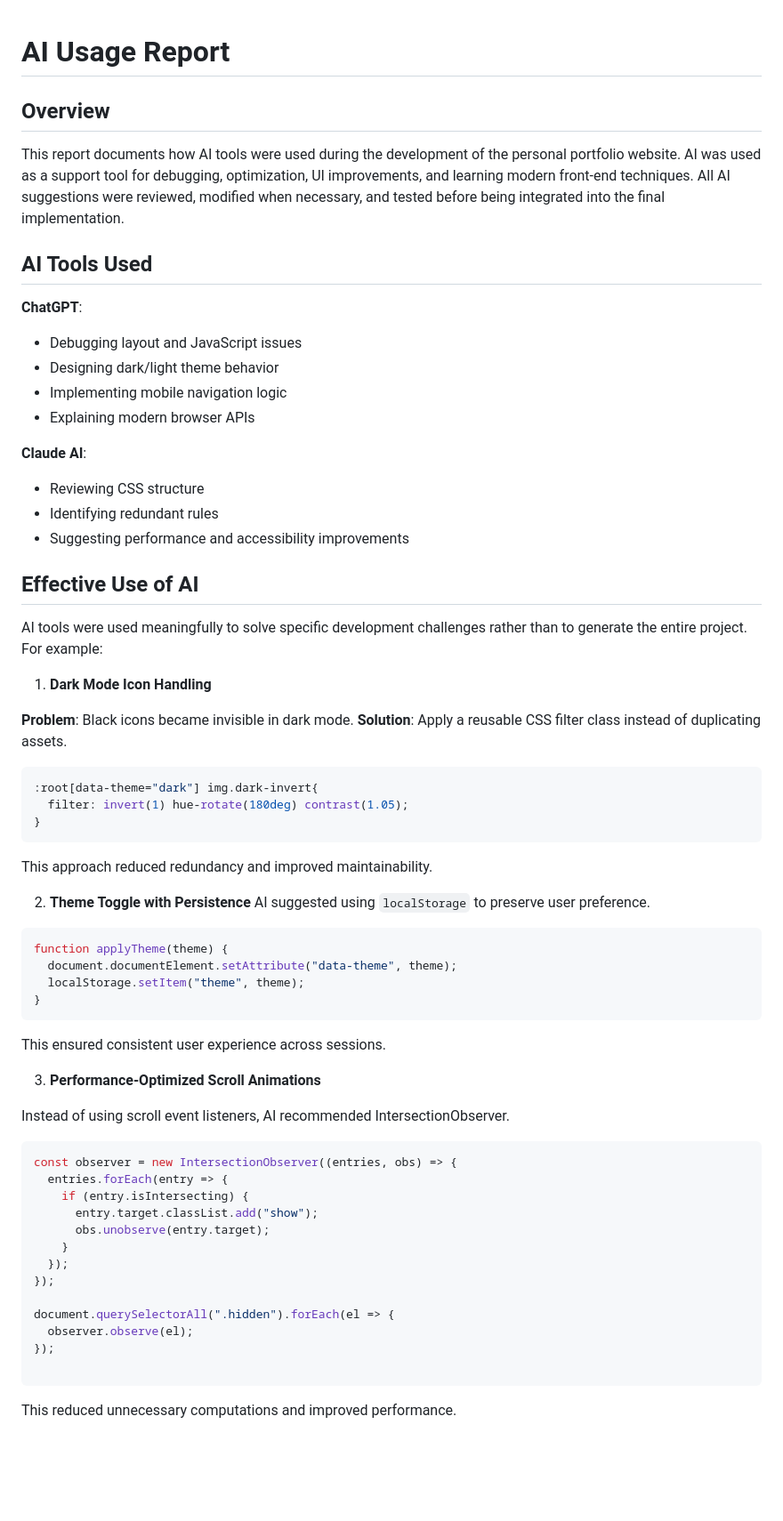
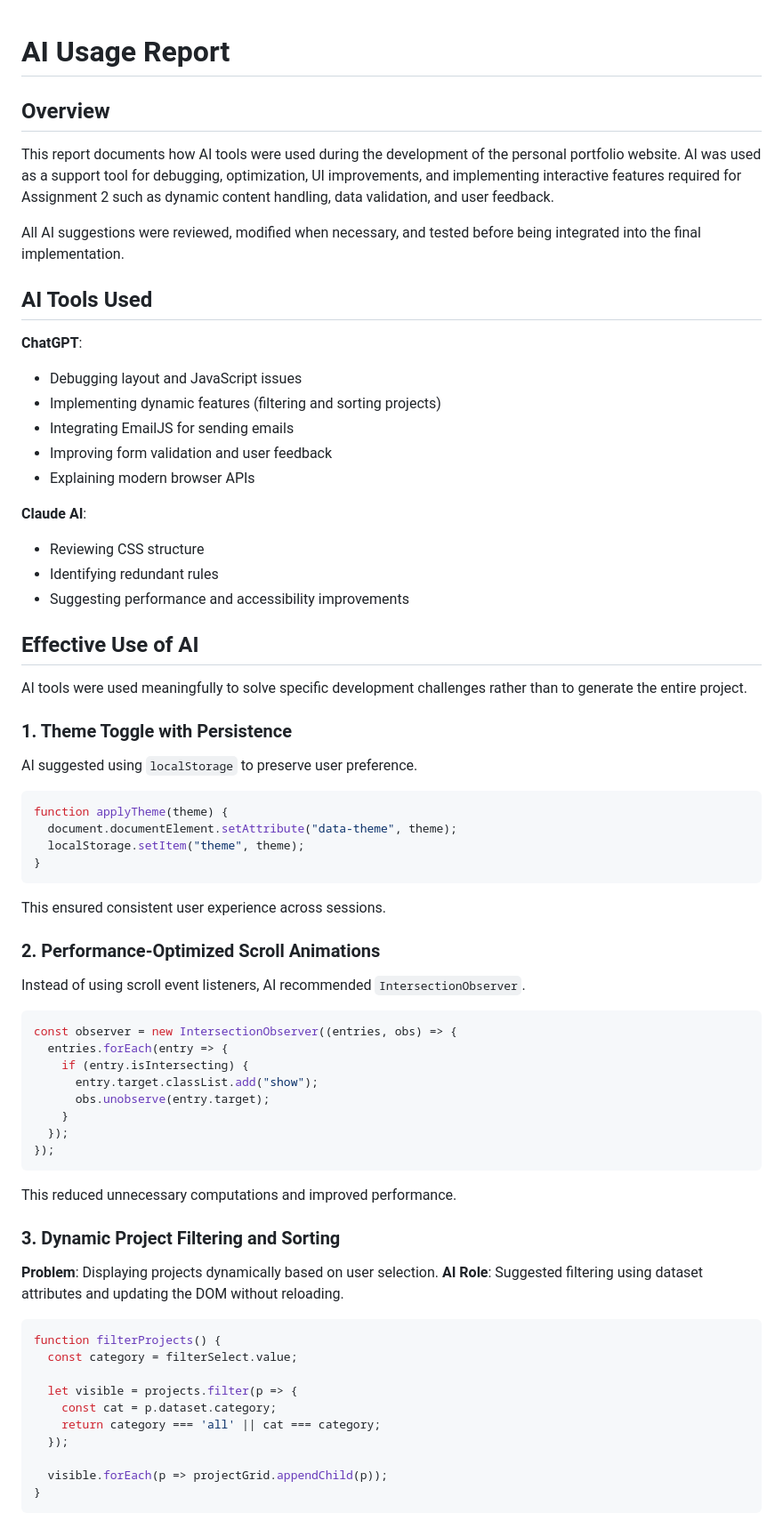
Before and after one commit to RaneemAlshahrani/202277080-Raneem-Alshahrani-assignment2, a Markdown page: docs/ai-usage-report.md, the part around one of its changes. Shown at 89% size. GitHub-like rendering; blank space fills up the shorter version.

````diff
--- a/docs/ai-usage-report.md
+++ b/docs/ai-usage-report.md
@@ -1,13 +1,18 @@
+
 # AI Usage Report
 
 ## Overview
-This report documents how AI tools were used during the development of the personal portfolio website. AI was used as a support tool for debugging, optimization, UI improvements, and learning modern front-end techniques. All AI suggestions were reviewed, modified when necessary, and tested before being integrated into the final implementation.
+This report documents how AI tools were used during the development of the personal portfolio website. AI was used as a support tool for debugging, optimization, UI improvements, and implementing interactive features required for Assignment 2 such as dynamic content handling, data validation, and user feedback.
+
+All AI suggestions were reviewed, modified when necessary, and tested before being integrated into the final implementation.
 
 ## AI Tools Used
+
 **ChatGPT**:
 * Debugging layout and JavaScript issues
-* Designing dark/light theme behavior
-* Implementing mobile navigation logic
+* Implementing dynamic features (filtering and sorting projects)
+* Integrating EmailJS for sending emails
+* Improving form validation and user feedback
 * Explaining modern browser APIs
 
 **Claude AI**:
@@ -17,32 +22,25 @@ This report documents how AI tools were used during the development of the perso
 
 ## Effective Use of AI
 
-AI tools were used meaningfully to solve specific development challenges rather than to generate the entire project. For example:
+AI tools were used meaningfully to solve specific development challenges rather than to generate the entire project.
 
-1. **Dark Mode Icon Handling**
+### 1. Theme Toggle with Persistence
 
-**Problem**: Black icons became invisible in dark mode.
-**Solution**: Apply a reusable CSS filter class instead of duplicating assets.
-```css
-:root[data-theme="dark"] img.dark-invert{
-  filter: invert(1) hue-rotate(180deg) contrast(1.05);
-}
-```
-This approach reduced redundancy and improved maintainability.
+AI suggested using `localStorage` to preserve user preference.
 
-2. **Theme Toggle with Persistence**
-AI suggested using `localStorage` to preserve user preference.
 ```javascript
 function applyTheme(theme) {
   document.documentElement.setAttribute("data-theme", theme);
   localStorage.setItem("theme", theme);
 }
 ```
+
 This ensured consistent user experience across sessions.
 
-3. **Performance-Optimized Scroll Animations**
+### 2. Performance-Optimized Scroll Animations
 
-Instead of using scroll event listeners, AI recommended IntersectionObserver.
+Instead of using scroll event listeners, AI recommended `IntersectionObserver`.
+
 ```javascript
 const observer = new IntersectionObserver((entries, obs) => {
   entries.forEach(entry => {
@@ -52,12 +50,25 @@ const observer = new IntersectionObserver((entries, obs) => {
     }
   });
 });
-
-document.querySelectorAll(".hidden").forEach(el => {
-  observer.observe(el);
-});
-
 ```
 
 This reduced unnecessary computations and improved performance.
 
+### 3. Dynamic Project Filtering and Sorting
+
+**Problem**: Displaying projects dynamically based on user selection.
+**AI Role**: Suggested filtering using dataset attributes and updating the DOM without reloading.
+
+```javascript
+function filterProjects() {
+  const category = filterSelect.value;
+
+  let visible = projects.filter(p => {
+    const cat = p.dataset.category;
+    return category === 'all' || cat === category;
+  });
+
+  visible.forEach(p => projectGrid.appendChild(p));
+}
+```
+
````
Also changed, not shown: other parts of docs/ai-usage-report.md (+89 -51 lines).
